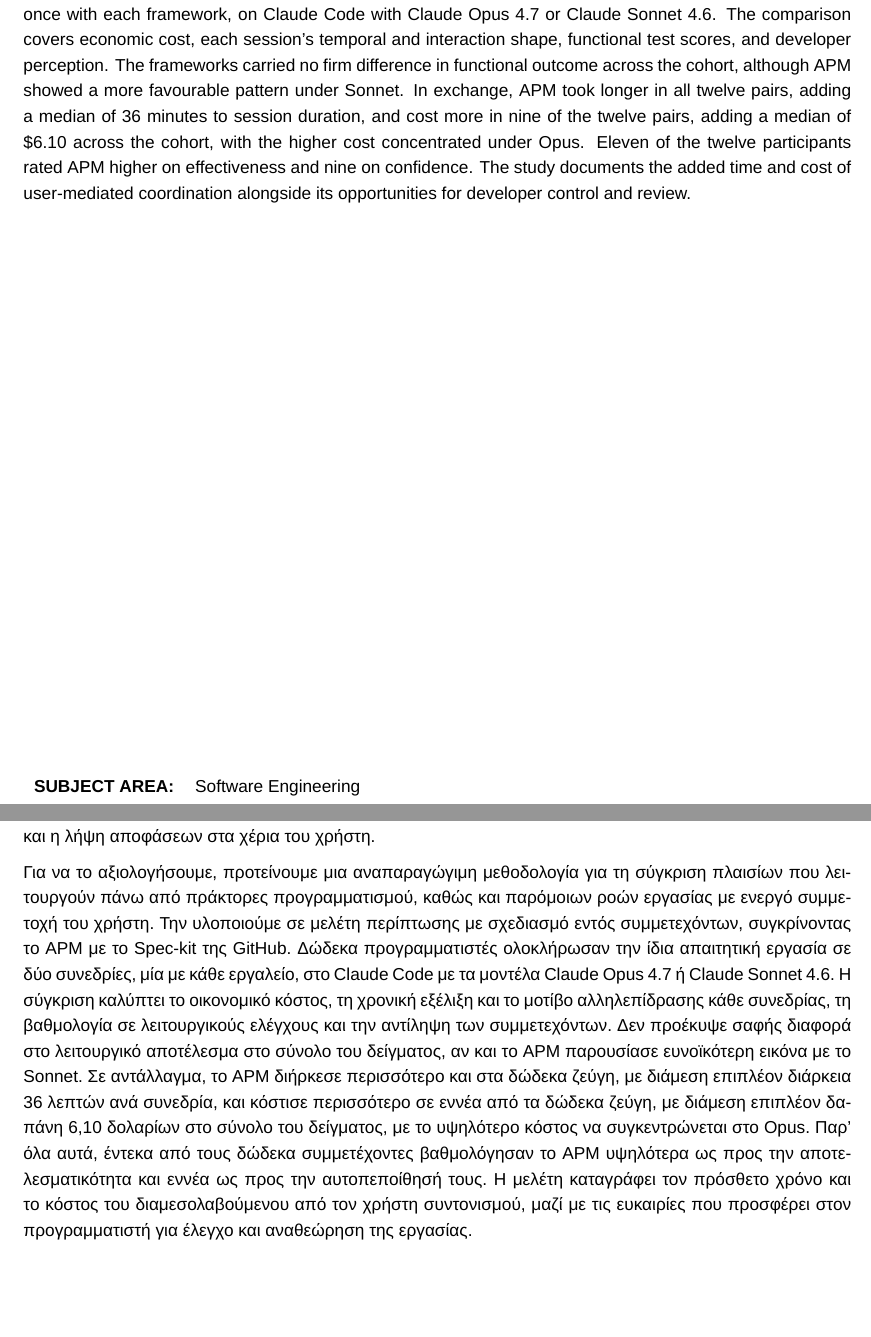
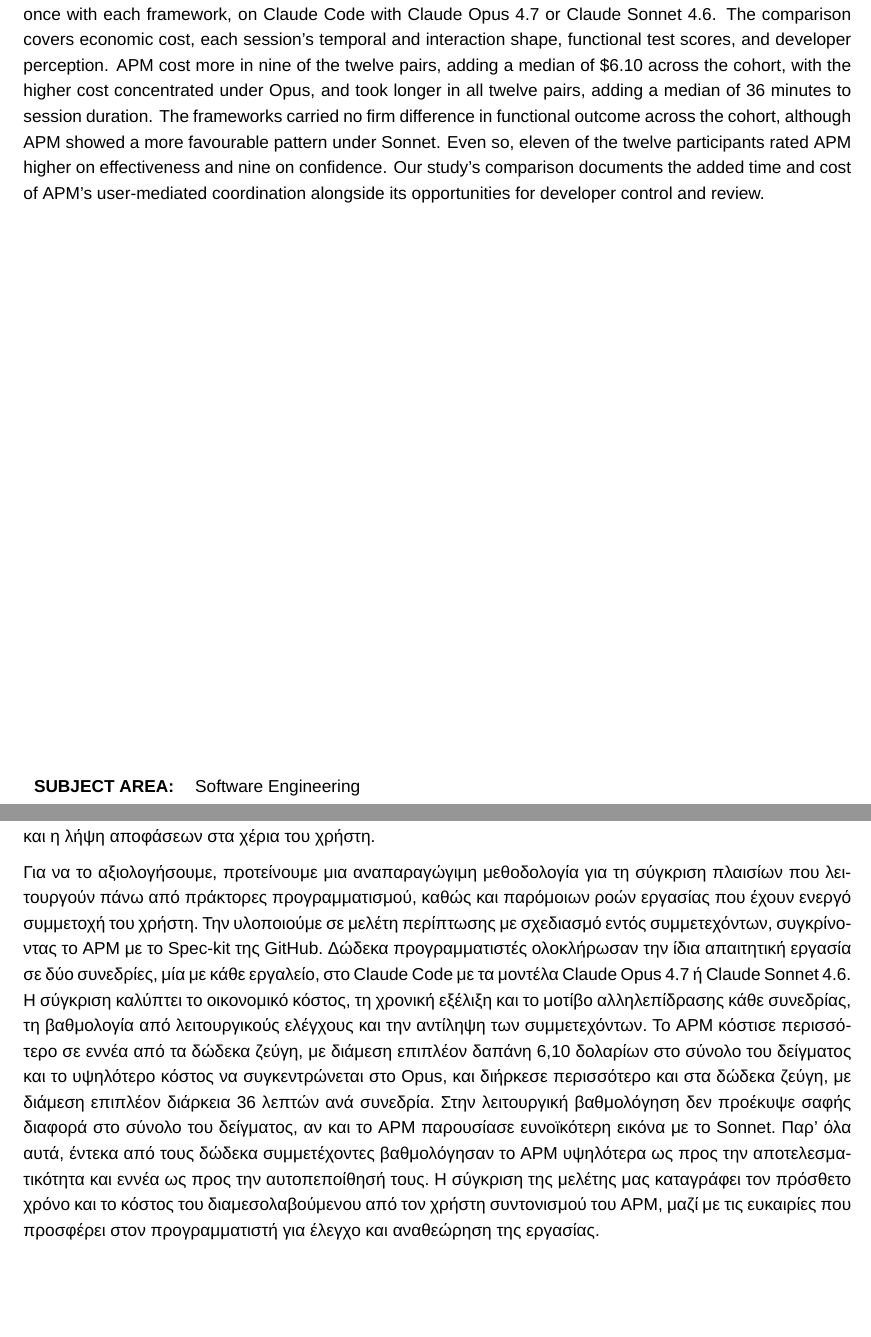
Before and after one commit to sdi2200262/bsc-apm-thesis, a LaTeX thesis (thesis.tex): two parts of pages 5 and 6 of 77, joined at a grey line, cut so that both start at the same text, the shorter picture padded with empty space. Compiled offline with XeLaTeX; a missing font is replaced by an installed copy or a similar font.

Commit message:
chore: small restructure of abstract

```diff
--- a/thesis.tex
+++ b/thesis.tex
@@ -83,12 +83,12 @@
 
 We present Agentic Project Management (APM), an open-source framework that operates on top of interactive coding agents. APM combines persistent planning documents with role-specific division of work, and makes its coordination user-mediated: its agents communicate through the developer, allowing them to review the work behind each message and request corrections before passing it on. How the work is divided and assigned sets how often such opportunities arise. The design aims to keep authority and decision-making over development with the user.
 
-To evaluate it, we propose a reproducible methodology for comparing frameworks on top of coding agents and similar human-in-the-loop workflows. We implement it as a within-participant case study of APM against GitHub's Spec-kit, where twelve developers each completed the same demanding task across two sessions, once with each framework, on Claude Code with Claude Opus 4.7 or Claude Sonnet 4.6. The comparison covers economic cost, each session's temporal and interaction shape, functional test scores, and developer perception. The frameworks carried no firm difference in functional outcome across the cohort, although APM showed a more favourable pattern under Sonnet. In exchange, APM took longer in all twelve pairs, adding a median of 36 minutes to session duration, and cost more in nine of the twelve pairs, adding a median of \$6.10 across the cohort, with the higher cost concentrated under Opus. Eleven of the twelve participants rated APM higher on effectiveness and nine on confidence. The study documents the added time and cost of user-mediated coordination alongside its opportunities for developer control and review.}
+To evaluate it, we propose a reproducible methodology for comparing frameworks on top of coding agents and similar human-in-the-loop workflows. We implement it as a within-participant case study of APM against GitHub's Spec-kit, where twelve developers each completed the same demanding task across two sessions, once with each framework, on Claude Code with Claude Opus 4.7 or Claude Sonnet 4.6. The comparison covers economic cost, each session's temporal and interaction shape, functional test scores, and developer perception. APM cost more in nine of the twelve pairs, adding a median of \$6.10 across the cohort, with the higher cost concentrated under Opus, and took longer in all twelve pairs, adding a median of 36 minutes to session duration. The frameworks carried no firm difference in functional outcome across the cohort, although APM showed a more favourable pattern under Sonnet. Even so, eleven of the twelve participants rated APM higher on effectiveness and nine on confidence. Our study's comparison documents the added time and cost of APM's user-mediated coordination alongside its opportunities for developer control and review.}
 \abstractGr{Οι πράκτορες προγραμματισμού αναλαμβάνουν πλέον σύνθετες εργασίες λογισμικού με περισσότερη αυτονομία. Όσο μια εργασία μεγαλώνει, ο πράκτορας καλείται να διατηρήσει την πρόθεση του έργου ενώ η συσσώρευση πληροφοριών ανταγωνίζεται για την περιορισμένη προσοχή του μοντέλου. Πρόσφατες λύσεις αντιμετωπίζουν αυτό το ζήτημα καταγράφοντας την πρόθεση σε μόνιμα έγγραφα και μοιράζοντας την εργασία σε πολλαπλούς πράκτορες.
 
 Παρουσιάζουμε το Agentic Project Management (APM), ένα πλαίσιο ανοικτού κώδικα που λειτουργεί πάνω από διαδραστικούς πράκτορες προγραμματισμού. Το APM συνδυάζει μόνιμα έγγραφα σχεδιασμού με κατανομή εργασίας σε διακριτούς ρόλους, και καθιστά τον συντονισμό διαμεσολαβούμενο από τον χρήστη: οι πράκτορές του επικοινωνούν μέσω του προγραμματιστή, επιτρέποντάς του να εξετάζει την εργασία πίσω από κάθε μήνυμα και να ζητά διορθώσεις πριν το προωθήσει. Ο τρόπος που η εργασία διαιρείται και ανατίθεται καθορίζει πόσο συχνά προκύπτουν τέτοιες ευκαιρίες. Στόχος του σχεδιασμού είναι να διατηρηθεί ο έλεγχος και η λήψη αποφάσεων στα χέρια του χρήστη.
 
-Για να το αξιολογήσουμε, προτείνουμε μια αναπαραγώγιμη μεθοδολογία για τη σύγκριση πλαισίων που λειτουργούν πάνω από πράκτορες προγραμματισμού, καθώς και παρόμοιων ροών εργασίας με ενεργό συμμετοχή του χρήστη. Την υλοποιούμε σε μελέτη περίπτωσης με σχεδιασμό εντός συμμετεχόντων, συγκρίνοντας το APM με το Spec-kit της GitHub. Δώδεκα προγραμματιστές ολοκλήρωσαν την ίδια απαιτητική εργασία σε δύο συνεδρίες, μία με κάθε εργαλείο, στο Claude Code με τα μοντέλα Claude Opus 4.7 ή Claude Sonnet 4.6. Η σύγκριση καλύπτει το οικονομικό κόστος, τη χρονική εξέλιξη και το μοτίβο αλληλεπίδρασης κάθε συνεδρίας, τη βαθμολογία σε λειτουργικούς ελέγχους και την αντίληψη των συμμετεχόντων. Δεν προέκυψε σαφής διαφορά στο λειτουργικό αποτέλεσμα στο σύνολο του δείγματος, αν και το APM παρουσίασε ευνοϊκότερη εικόνα με το Sonnet. Σε αντάλλαγμα, το APM διήρκεσε περισσότερο και στα δώδεκα ζεύγη, με διάμεση επιπλέον διάρκεια 36 λεπτών ανά συνεδρία, και κόστισε περισσότερο σε εννέα από τα δώδεκα ζεύγη, με διάμεση επιπλέον δαπάνη 6,10 δολαρίων στο σύνολο του δείγματος, με το υψηλότερο κόστος να συγκεντρώνεται στο Opus. Παρ' όλα αυτά, έντεκα από τους δώδεκα συμμετέχοντες βαθμολόγησαν το APM υψηλότερα ως προς την αποτελεσματικότητα και εννέα ως προς την αυτοπεποίθησή τους. Η μελέτη καταγράφει τον πρόσθετο χρόνο και το κόστος του διαμεσολαβούμενου από τον χρήστη συντονισμού, μαζί με τις ευκαιρίες που προσφέρει στον προγραμματιστή για έλεγχο και αναθεώρηση της εργασίας.}
+Για να το αξιολογήσουμε, προτείνουμε μια αναπαραγώγιμη μεθοδολογία για τη σύγκριση πλαισίων που λειτουργούν πάνω από πράκτορες προγραμματισμού, καθώς και παρόμοιων ροών εργασίας που έχουν ενεργό συμμετοχή του χρήστη. Την υλοποιούμε σε μελέτη περίπτωσης με σχεδιασμό εντός συμμετεχόντων, συγκρίνοντας το APM με το Spec-kit της GitHub. Δώδεκα προγραμματιστές ολοκλήρωσαν την ίδια απαιτητική εργασία σε δύο συνεδρίες, μία με κάθε εργαλείο, στο Claude Code με τα μοντέλα Claude Opus 4.7 ή Claude Sonnet 4.6. Η σύγκριση καλύπτει το οικονομικό κόστος, τη χρονική εξέλιξη και το μοτίβο αλληλεπίδρασης κάθε συνεδρίας, τη βαθμολογία από λειτουργικούς ελέγχους και την αντίληψη των συμμετεχόντων. Το APM κόστισε περισσότερο σε εννέα από τα δώδεκα ζεύγη, με διάμεση επιπλέον δαπάνη 6,10 δολαρίων στο σύνολο του δείγματος και το υψηλότερο κόστος να συγκεντρώνεται στο Opus, και διήρκεσε περισσότερο και στα δώδεκα ζεύγη, με διάμεση επιπλέον διάρκεια 36 λεπτών ανά συνεδρία. Στην λειτουργική βαθμολόγηση δεν προέκυψε σαφής διαφορά στο σύνολο του δείγματος, αν και το APM παρουσίασε ευνοϊκότερη εικόνα με το Sonnet. Παρ' όλα αυτά, έντεκα από τους δώδεκα συμμετέχοντες βαθμολόγησαν το APM υψηλότερα ως προς την αποτελεσματικότητα και εννέα ως προς την αυτοπεποίθησή τους. Η σύγκριση της μελέτης μας καταγράφει τον πρόσθετο χρόνο και το κόστος του διαμεσολαβούμενου από τον χρήστη συντονισμού του APM, μαζί με τις ευκαιρίες που προσφέρει στον προγραμματιστή για έλεγχο και αναθεώρηση της εργασίας.}
 \acksEn{To my parents, my loved ones, and all the people who stood by me during this challenging effort.
 
 I also thank my supervisor for the guidance that shaped this work, and the twelve participants who gave their time to the study.}
```
